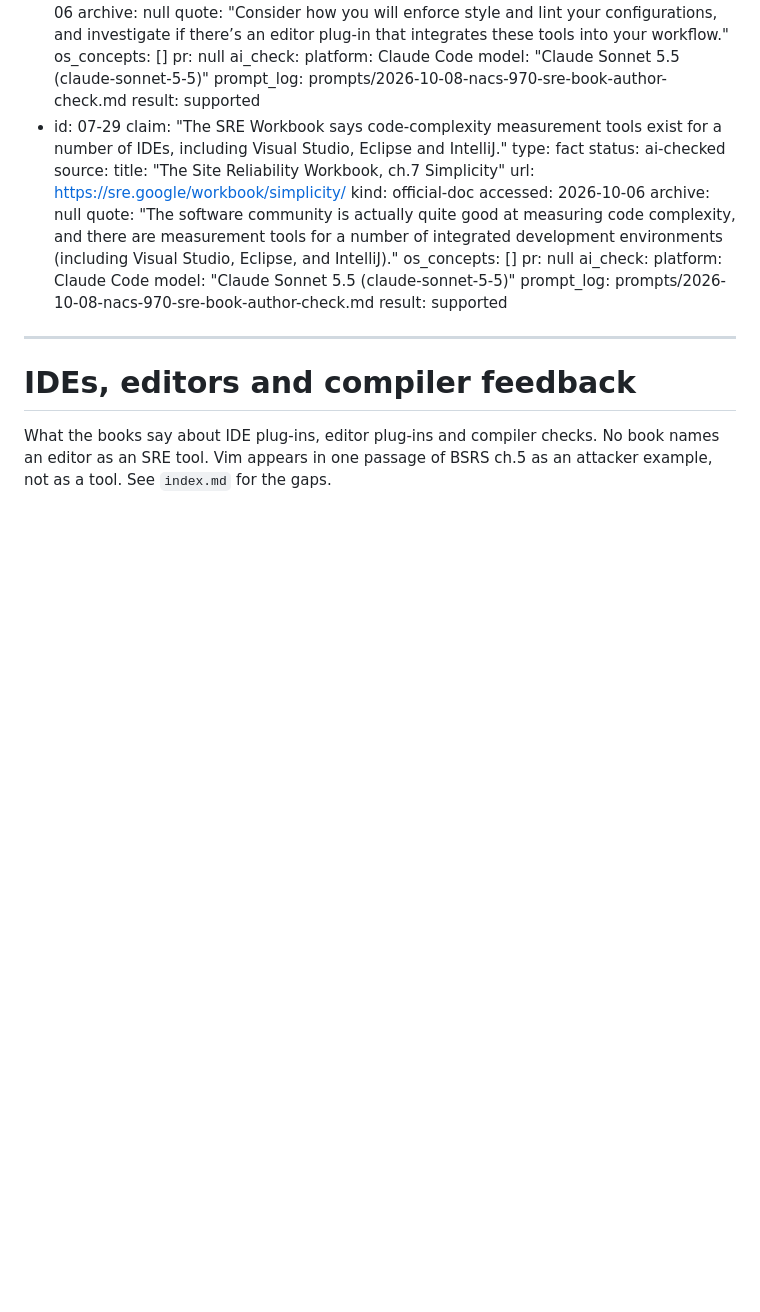
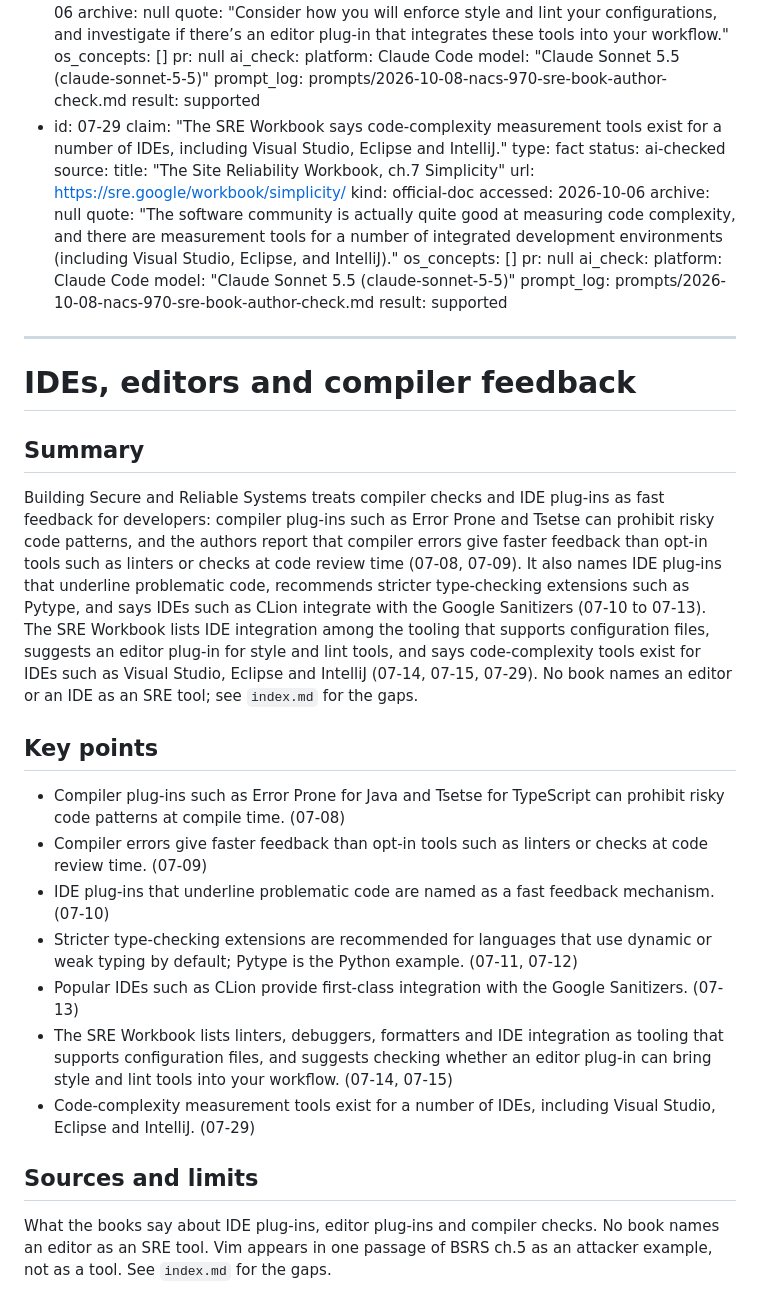
Before and after one commit to ilma-org/os-coop-job-research, a Markdown page: knowledge-base/07-dev-and-runtime-tools/ide-and-compiler-feedback.md, the part around one of its changes. Drawn GitHub-style; blank space fills up the shorter version.

Commit message:
Add summary and key points to 07 IDE and compiler feedback note
Co-Authored-By: Claude Sonnet 5.5 <noreply@anthropic.com>

```diff
--- a/knowledge-base/07-dev-and-runtime-tools/ide-and-compiler-feedback.md
+++ b/knowledge-base/07-dev-and-runtime-tools/ide-and-compiler-feedback.md
@@ -170,4 +170,20 @@ claims:
 
 # IDEs, editors and compiler feedback
 
+## Summary
+
+Building Secure and Reliable Systems treats compiler checks and IDE plug-ins as fast feedback for developers: compiler plug-ins such as Error Prone and Tsetse can prohibit risky code patterns, and the authors report that compiler errors give faster feedback than opt-in tools such as linters or checks at code review time (07-08, 07-09). It also names IDE plug-ins that underline problematic code, recommends stricter type-checking extensions such as Pytype, and says IDEs such as CLion integrate with the Google Sanitizers (07-10 to 07-13). The SRE Workbook lists IDE integration among the tooling that supports configuration files, suggests an editor plug-in for style and lint tools, and says code-complexity tools exist for IDEs such as Visual Studio, Eclipse and IntelliJ (07-14, 07-15, 07-29). No book names an editor or an IDE as an SRE tool; see `index.md` for the gaps.
+
+## Key points
+
+- Compiler plug-ins such as Error Prone for Java and Tsetse for TypeScript can prohibit risky code patterns at compile time. (07-08)
+- Compiler errors give faster feedback than opt-in tools such as linters or checks at code review time. (07-09)
+- IDE plug-ins that underline problematic code are named as a fast feedback mechanism. (07-10)
+- Stricter type-checking extensions are recommended for languages that use dynamic or weak typing by default; Pytype is the Python example. (07-11, 07-12)
+- Popular IDEs such as CLion provide first-class integration with the Google Sanitizers. (07-13)
+- The SRE Workbook lists linters, debuggers, formatters and IDE integration as tooling that supports configuration files, and suggests checking whether an editor plug-in can bring style and lint tools into your workflow. (07-14, 07-15)
+- Code-complexity measurement tools exist for a number of IDEs, including Visual Studio, Eclipse and IntelliJ. (07-29)
+
+## Sources and limits
+
 What the books say about IDE plug-ins, editor plug-ins and compiler checks. No book names an editor as an SRE tool. Vim appears in one passage of BSRS ch.5 as an attacker example, not as a tool. See `index.md` for the gaps.
```
Also changed, not shown: other parts of knowledge-base/07-dev-and-runtime-tools/ide-and-compiler-feedback.md (+1 -1 lines).
